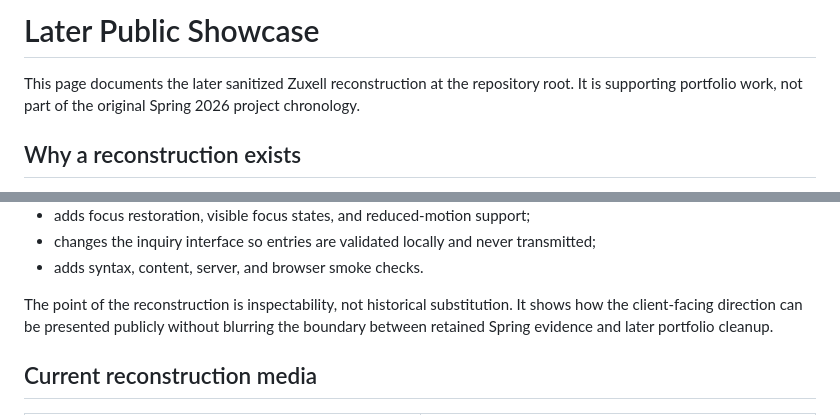
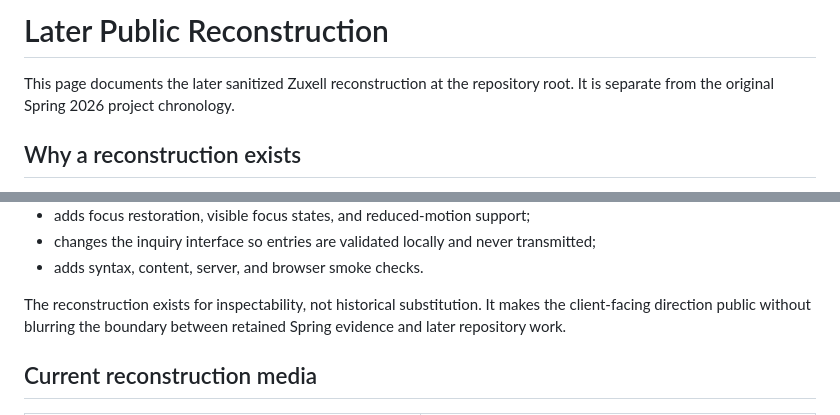
Before and after one commit to kzhu37/Webza-ZuxellTechnologiesWebsite-Portfolio, a Markdown page: docs/PUBLIC_SHOWCASE.md, 2 parts joined by grey strips. GitHub-like rendering.

Commit message:
Refine public reconstruction documentation

```diff
--- a/docs/PUBLIC_SHOWCASE.md
+++ b/docs/PUBLIC_SHOWCASE.md
@@ -1,6 +1,6 @@
-# Later Public Showcase
+# Later Public Reconstruction
 
-This page documents the later sanitized Zuxell reconstruction at the repository root. It is supporting portfolio work, not part of the original Spring 2026 project chronology.
+This page documents the later sanitized Zuxell reconstruction at the repository root. It is separate from the original Spring 2026 project chronology.
 
 ## Why a reconstruction exists
 
@@ -20,7 +20,7 @@ The reconstruction:
 - changes the inquiry interface so entries are validated locally and never transmitted;
 - adds syntax, content, server, and browser smoke checks.
 
-The point of the reconstruction is inspectability, not historical substitution. It shows how the client-facing direction can be presented publicly without blurring the boundary between retained Spring evidence and later portfolio cleanup.
+The reconstruction exists for inspectability, not historical substitution. It makes the client-facing direction public without blurring the boundary between retained Spring evidence and later repository work.
 
 ## Current reconstruction media
 
```
